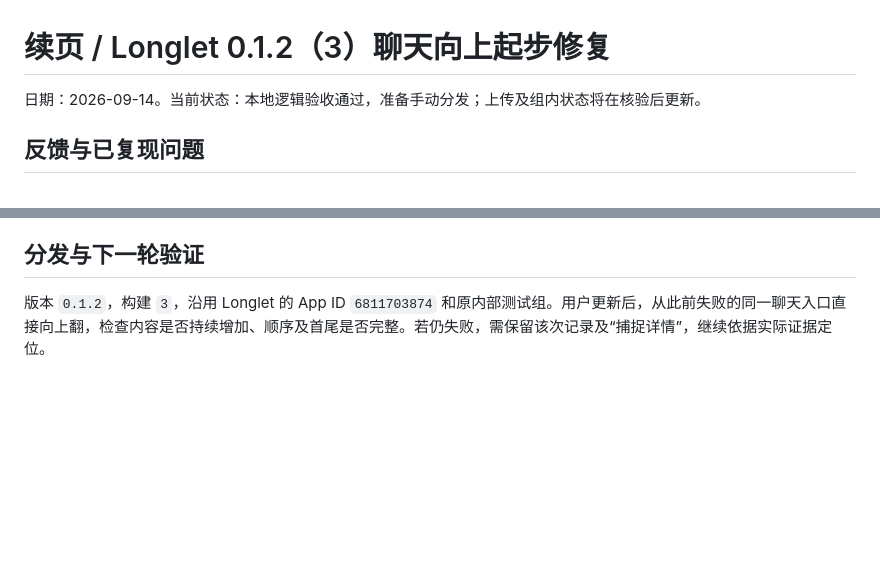
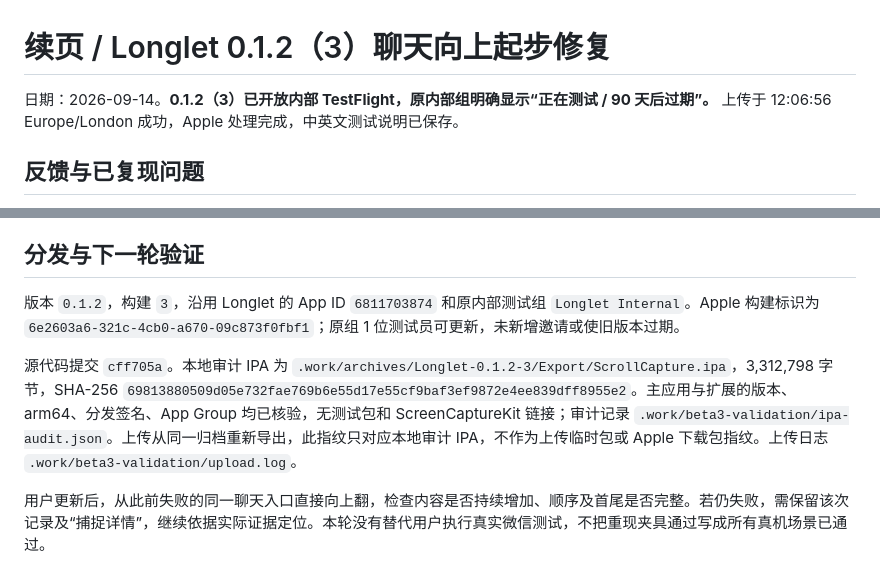
Before and after one commit to lzbaclz/long_screenshot_ios, a Markdown page: docs/release/0.1.2-testflight.md, 2 parts joined by grey strips. Drawn GitHub-style; blank space fills up the shorter version.

```diff
--- a/docs/release/0.1.2-testflight.md
+++ b/docs/release/0.1.2-testflight.md
@@ -1,6 +1,6 @@
 # 续页 / Longlet 0.1.2（3）聊天向上起步修复
 
-日期：2026-09-14。当前状态：本地逻辑验收通过，准备手动分发；上传及组内状态将在核验后更新。
+日期：2026-09-14。**0.1.2（3）已开放内部 TestFlight，原内部组明确显示“正在测试 / 90 天后过期”。** 上传于 12:06:56 Europe/London 成功，Apple 处理完成，中英文测试说明已保存。
 
 ## 反馈与已复现问题
 
@@ -34,4 +34,8 @@
 
 ## 分发与下一轮验证
 
-版本 `0.1.2`，构建 `3`，沿用 Longlet 的 App ID `6811703874` 和原内部测试组。用户更新后，从此前失败的同一聊天入口直接向上翻，检查内容是否持续增加、顺序及首尾是否完整。若仍失败，需保留该次记录及“捕捉详情”，继续依据实际证据定位。
+版本 `0.1.2`，构建 `3`，沿用 Longlet 的 App ID `6811703874` 和原内部测试组 `Longlet Internal`。Apple 构建标识为 `6e2603a6-321c-4cb0-a670-09c873f0fbf1`；原组 1 位测试员可更新，未新增邀请或使旧版本过期。
+
+源代码提交 `cff705a`。本地审计 IPA 为 `.work/archives/Longlet-0.1.2-3/Export/ScrollCapture.ipa`，3,312,798 字节，SHA-256 `69813880509d05e732fae769b6e55d17e55cf9baf3ef9872e4ee839dff8955e2`。主应用与扩展的版本、arm64、分发签名、App Group 均已核验，无测试包和 ScreenCaptureKit 链接；审计记录 `.work/beta3-validation/ipa-audit.json`。上传从同一归档重新导出，此指纹只对应本地审计 IPA，不作为上传临时包或 Apple 下载包指纹。上传日志 `.work/beta3-validation/upload.log`。
+
+用户更新后，从此前失败的同一聊天入口直接向上翻，检查内容是否持续增加、顺序及首尾是否完整。若仍失败，需保留该次记录及“捕捉详情”，继续依据实际证据定位。本轮没有替代用户执行真实微信测试，不把重现夹具通过写成所有真机场景已通过。
```
Also changed, not shown: README.md (+2 -1 lines), docs/implementation-status.md (+4 -4 lines).
